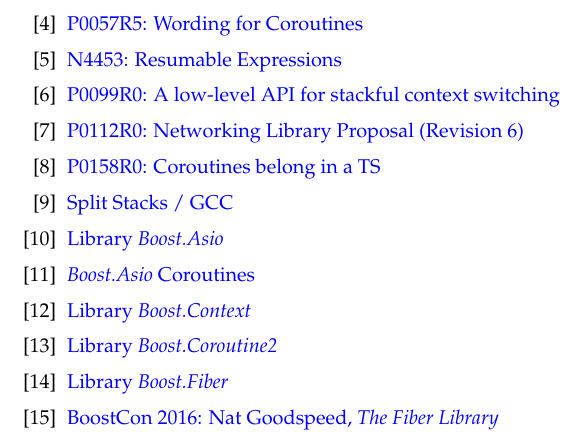
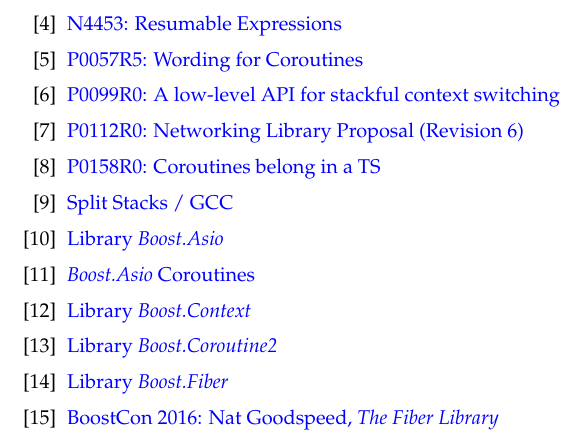
Before and after one commit to olk/P0099, a LaTeX document (P0099R1.tex, which reads references.tex): part of page 12 of 12, cut at the place of the change. Compiled offline with pdfLaTeX.

Commit message:
Reorder bibliography: N4402 -> P0057 implies a different position.

```diff
--- a/references.tex
+++ b/references.tex
@@ -13,13 +13,13 @@
         \href{http://www.open-std.org/jtc1/sc22/wg21/docs/papers/2015/n4397.pdf}
         {N4397: A low-level API for stackful coroutines}
 
+    \bibitem{N4453}
+        \href{http://www.open-std.org/jtc1/sc22/wg21/docs/papers/2015/n4453.pdf}
+        {N4453: Resumable Expressions}
+
     \bibitem{P0057}
         \href{http://www.open-std.org/jtc1/sc22/wg21/docs/papers/2016/p0057r5.pdf}
         {P0057R5: Wording for Coroutines}
-
-    \bibitem{N4453}
-        \href{http://www.open-std.org/jtc1/sc22/wg21/docs/papers/2015/n4453.pdf}
-        {N4453: Resumable Expressions}
 
     \bibitem{P0099R0}
         \href{http://www.open-std.org/jtc1/sc22/wg21/docs/papers/2015/p0099r0.pdf}
```
